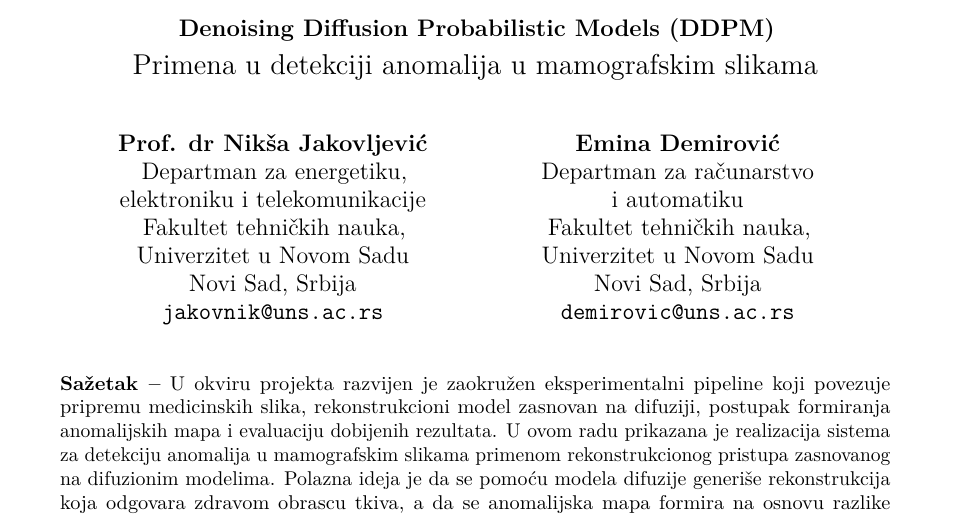
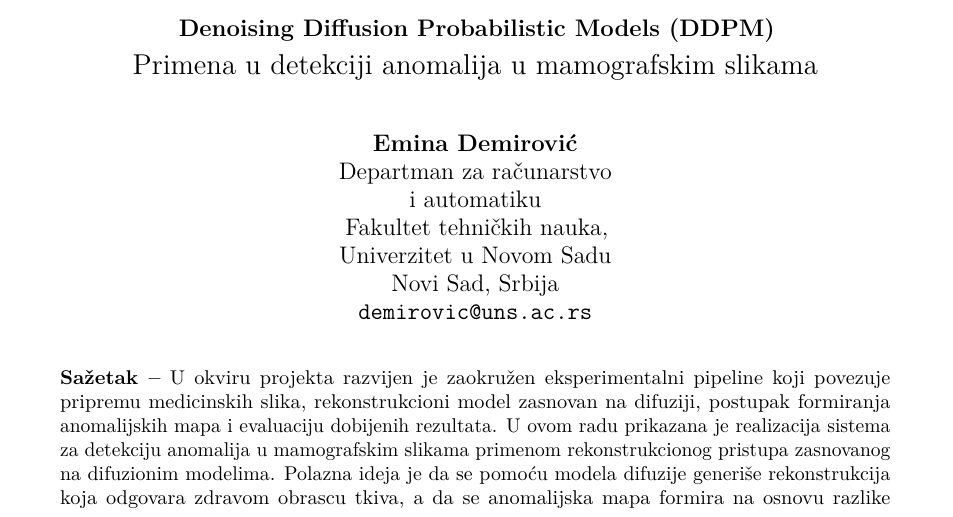
Before and after one commit to emina-demirovic/ddpm-for-anomaly-detection, a LaTeX document (docs/ddpm_anomaly_detection_report.tex): part of page 1 of 13, cut so that both start at the same text. Compiled offline with pdfLaTeX.

Commit message:
Edit project documentation

```diff
--- a/docs/ddpm_anomaly_detection_report.tex
+++ b/docs/ddpm_anomaly_detection_report.tex
@@ -26,16 +26,6 @@
 }
 
 \author{
-	\begin{minipage}[t]{0.44\textwidth}
-		\centering
-		\textbf{Prof. dr Nikša Jakovljević}\\
-		Departman za energetiku, \\
-		elektroniku i telekomunikacije\\
-		Fakultet tehničkih nauka,\\
-		Univerzitet u Novom Sadu\\
-		Novi Sad, Srbija\\
-		\texttt{jakovnik@uns.ac.rs}
-	\end{minipage}
 	\hfill
 	\begin{minipage}[t]{0.44\textwidth}
 		\centering
```
Also changed, not shown: docs/ddpm_anomaly_detection_report.pdf.
